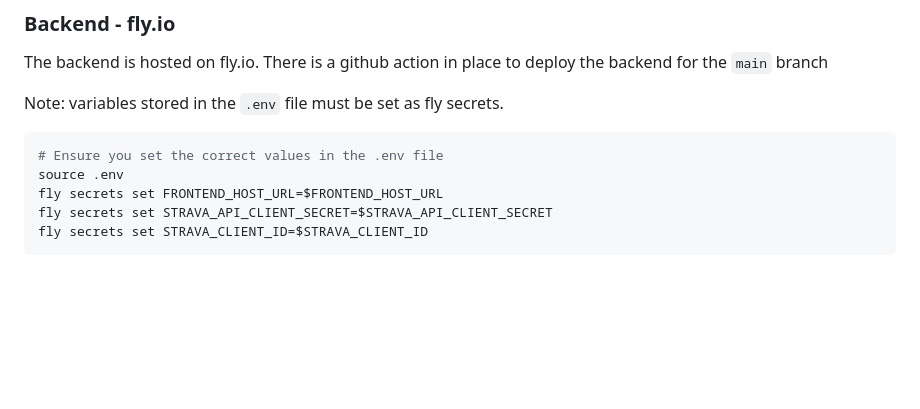
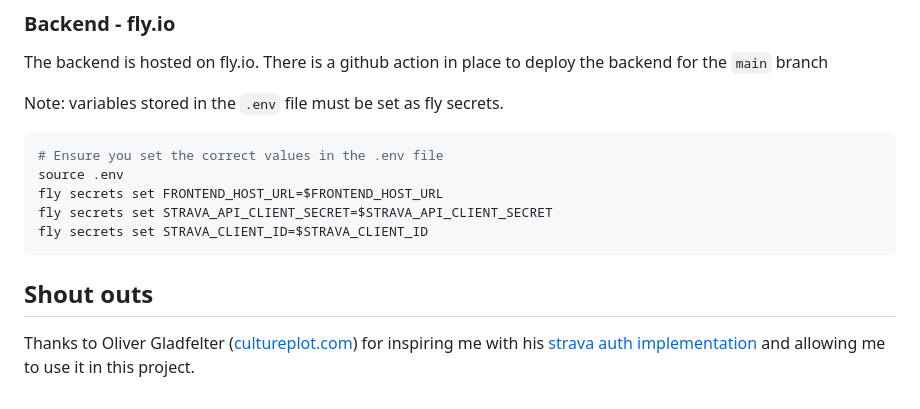
Before and after one commit to 01100100/kreuzungen, a Markdown page: README.md, the part around the change. GitHub-like rendering; blank space fills up the shorter version.

Commit message:
Add Shout out to Oliver Gladfelter.

````diff
--- a/README.md
+++ b/README.md
@@ -90,3 +90,7 @@ fly secrets set FRONTEND_HOST_URL=$FRONTEND_HOST_URL
 fly secrets set STRAVA_API_CLIENT_SECRET=$STRAVA_API_CLIENT_SECRET
 fly secrets set STRAVA_CLIENT_ID=$STRAVA_CLIENT_ID
 ```
+
+## Shout outs
+
+Thanks to Oliver Gladfelter ([cultureplot.com](https://cultureplot.com)) for inspiring me with his [strava auth implementation](https://github.com/OGladfelter/strava-dashboard/blob/main/js/strava_api.js) and allowing me to use it in this project.
````
